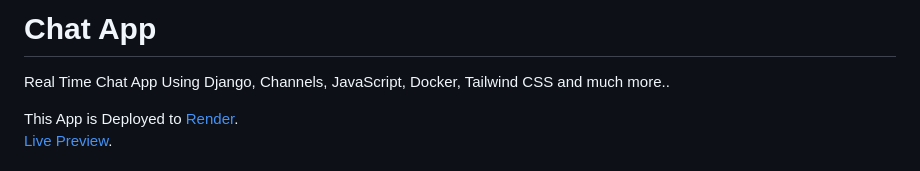
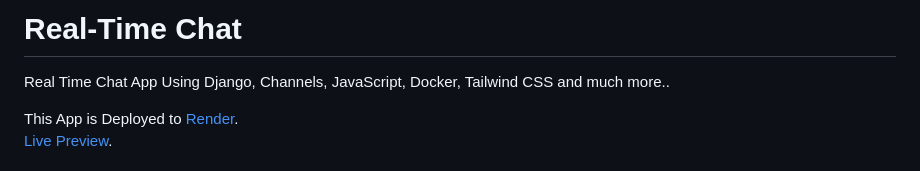
Before and after one commit to luckyman1004/DjangoRealChat, a Markdown page: README.md, the part around the change. GitHub-like rendering.

```diff
--- a/README.md
+++ b/README.md
@@ -1,4 +1,4 @@
-# Chat App
+# Real-Time Chat
 
 Real Time Chat App Using Django, Channels, JavaScript, Docker, Tailwind CSS and much more..
 
```
